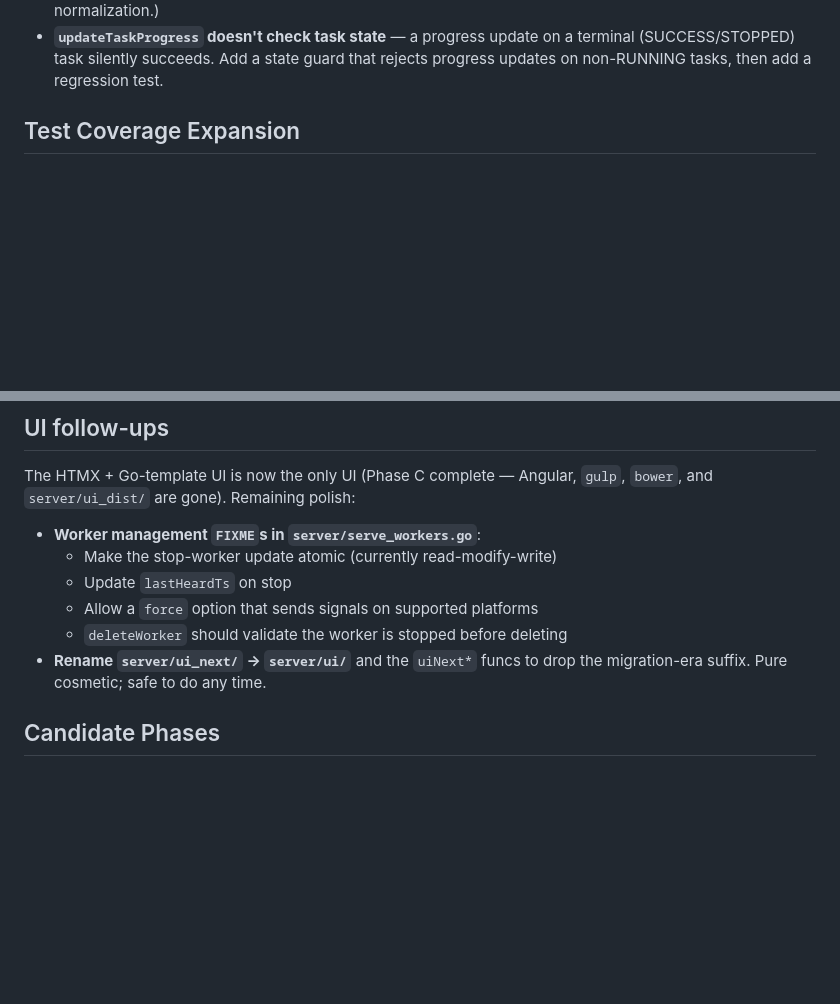
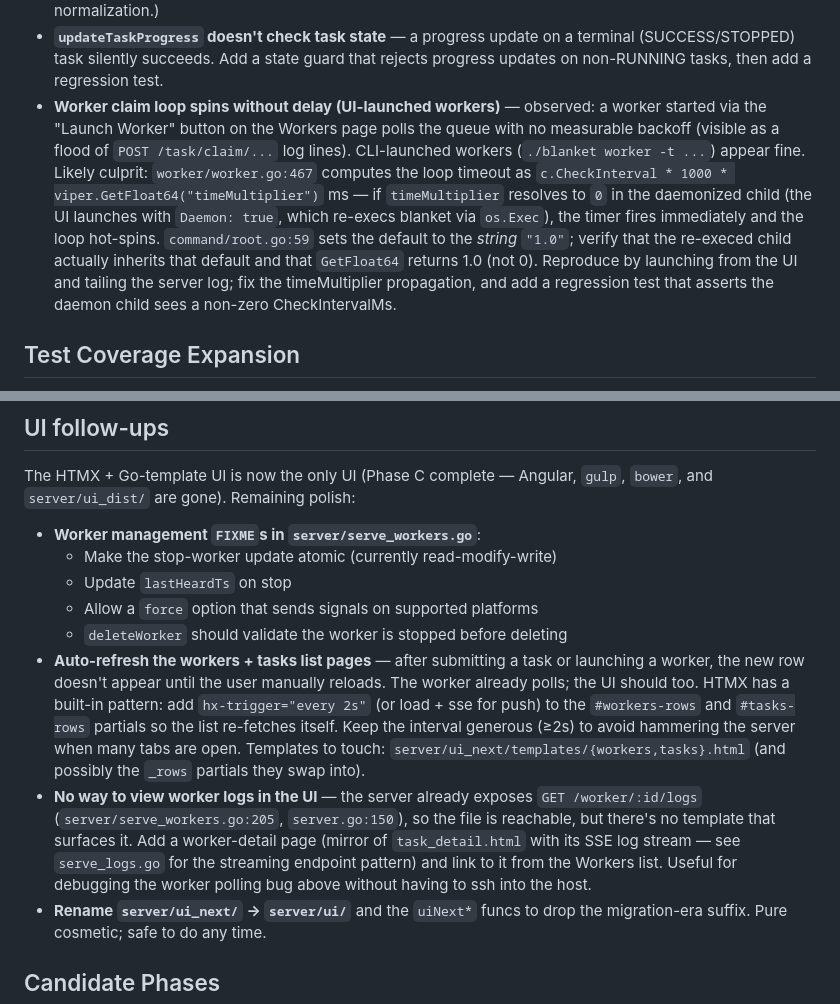
Before and after one commit to turtlemonvh/blanket, a Markdown page: docs/NextUp.md, 2 parts joined by grey strips. GitHub-like rendering; blank space fills up the shorter version.

Commit message:
[AI] log three UI/worker bugs in NextUp
Three observations from manual UI testing tonight:

- Fix Sooner: worker claim loop hot-spins when launched via the UI
  (Daemon=true path); CLI-launched workers seem fine. Includes the
  most likely root cause (timeMultiplier propagation through the
  re-execed child) so the next investigator can start at worker.go:467
  instead of from scratch.
- UI follow-up: the workers + tasks pages don't auto-refresh after a
  submit; HTMX hx-trigger="every Xs" pattern noted as the fix.
- UI follow-up: worker logs aren't surfaced in the UI even though the
  server endpoint already exists; needs a worker-detail page mirroring
  task_detail.html.

Co-Authored-By: Claude Opus 4.6 <noreply@anthropic.com>

```diff
--- a/docs/NextUp.md
+++ b/docs/NextUp.md
@@ -20,6 +20,20 @@ Small, known-scope items to clear before the next big refactor.
 - **`updateTaskProgress` doesn't check task state** — a progress update on a
   terminal (SUCCESS/STOPPED) task silently succeeds. Add a state guard that
   rejects progress updates on non-RUNNING tasks, then add a regression test.
+- **Worker claim loop spins without delay (UI-launched workers)** — observed:
+  a worker started via the "Launch Worker" button on the Workers page polls
+  the queue with no measurable backoff (visible as a flood of
+  `POST /task/claim/...` log lines). CLI-launched workers (`./blanket worker
+  -t ...`) appear fine. Likely culprit: `worker/worker.go:467` computes the
+  loop timeout as `c.CheckInterval * 1000 * viper.GetFloat64("timeMultiplier")`
+  ms — if `timeMultiplier` resolves to `0` in the daemonized child (the UI
+  launches with `Daemon: true`, which re-execs blanket via `os.Exec`), the
+  timer fires immediately and the loop hot-spins. `command/root.go:59` sets
+  the default to the *string* `"1.0"`; verify that the re-execed child
+  actually inherits that default and that `GetFloat64` returns 1.0 (not 0).
+  Reproduce by launching from the UI and tailing the server log; fix the
+  timeMultiplier propagation, and add a regression test that asserts the
+  daemon child sees a non-zero CheckIntervalMs.
 
 ## Test Coverage Expansion
 
@@ -91,6 +105,22 @@ The HTMX + Go-template UI is now the only UI (Phase C complete — Angular,
   - Update `lastHeardTs` on stop
   - Allow a `force` option that sends signals on supported platforms
   - `deleteWorker` should validate the worker is stopped before deleting
+- **Auto-refresh the workers + tasks list pages** — after submitting a
+  task or launching a worker, the new row doesn't appear until the user
+  manually reloads. The worker already polls; the UI should too. HTMX
+  has a built-in pattern: add `hx-trigger="every 2s"` (or load + sse
+  for push) to the `#workers-rows` and `#tasks-rows` partials so the
+  list re-fetches itself. Keep the interval generous (≥2s) to avoid
+  hammering the server when many tabs are open. Templates to touch:
+  `server/ui_next/templates/{workers,tasks}.html` (and possibly the
+  `_rows` partials they swap into).
+- **No way to view worker logs in the UI** — the server already exposes
+  `GET /worker/:id/logs` (`server/serve_workers.go:205`, `server.go:150`),
+  so the file is reachable, but there's no template that surfaces it.
+  Add a worker-detail page (mirror of `task_detail.html` with its SSE
+  log stream — see `serve_logs.go` for the streaming endpoint pattern)
+  and link to it from the Workers list. Useful for debugging the worker
+  polling bug above without having to ssh into the host.
 - **Rename `server/ui_next/` → `server/ui/`** and the `uiNext*` funcs to
   drop the migration-era suffix. Pure cosmetic; safe to do any time.
 
```
